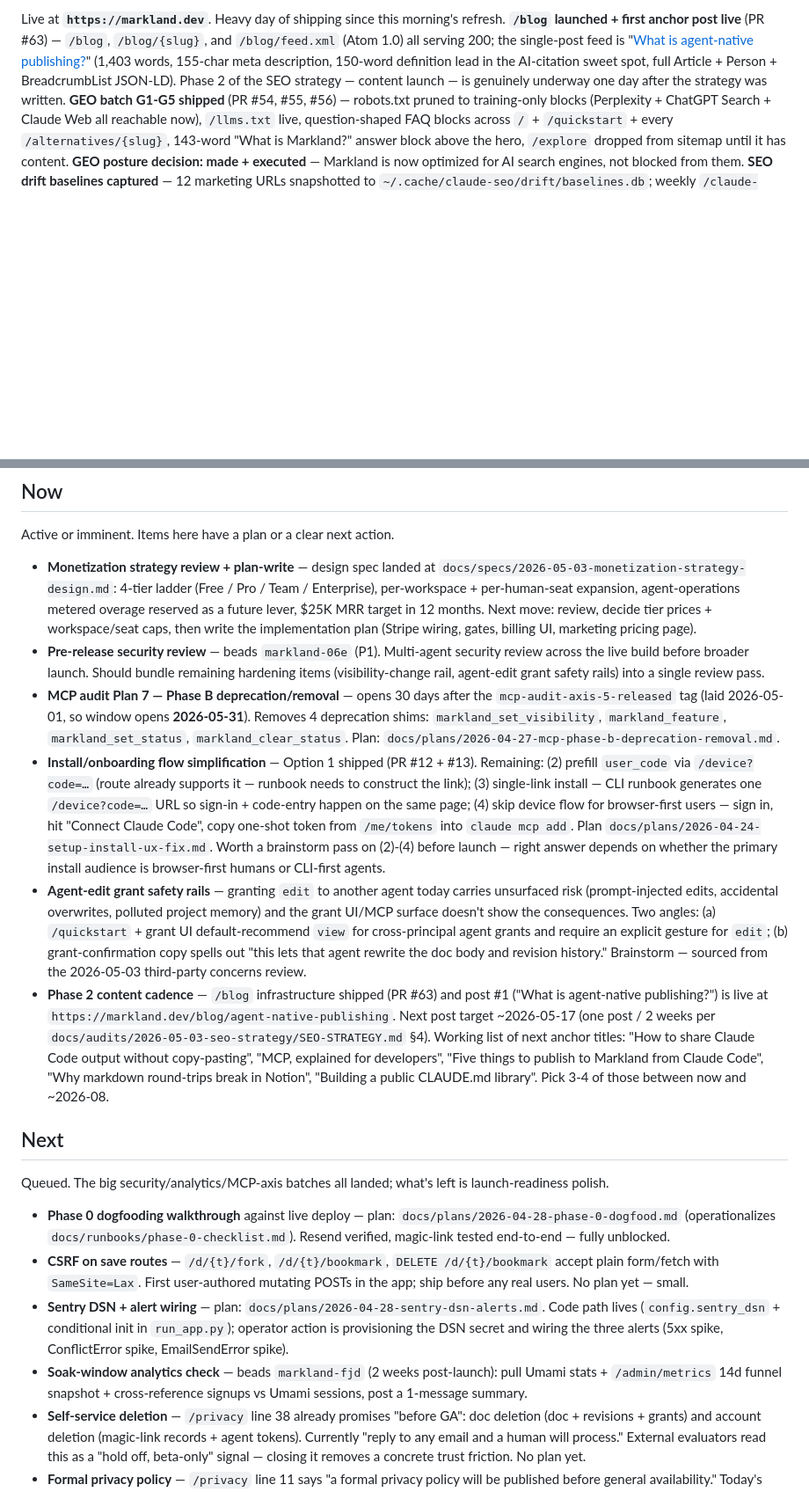
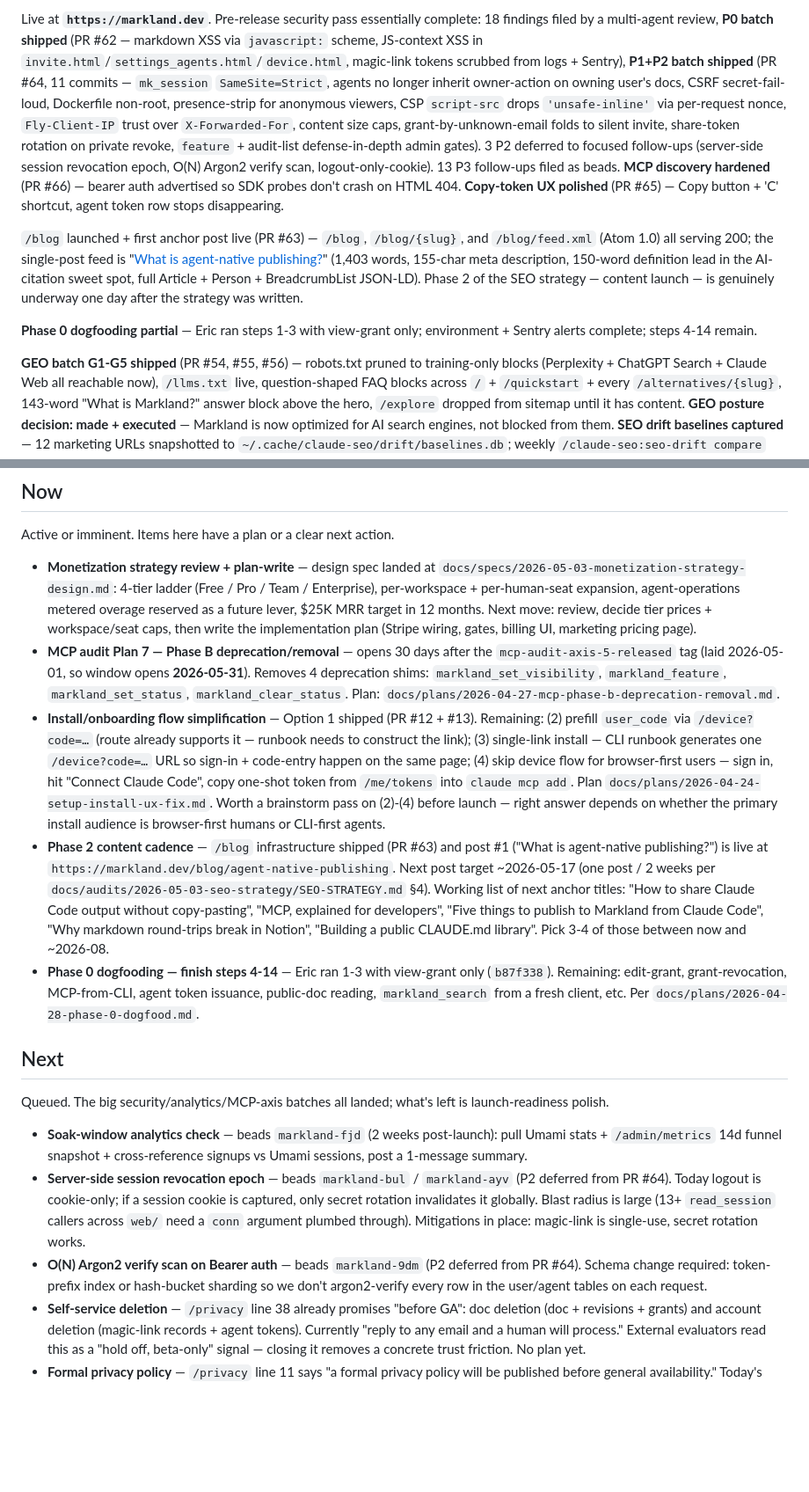
Before and after one commit to dghiles/markland, a Markdown page: docs/ROADMAP.md, 2 parts joined by grey strips. Shown at 88% size. GitHub-like rendering; blank space fills up the shorter version.

Commit message:
docs(roadmap): refresh through 2026-05-04 — security pass landed
P0 + P1+P2 security batches both shipped (PR #62, #64) — 13 of 16
findings landed, 3 deferred to focused follow-ups (server-side session
revocation epoch, O(N) Argon2 scan, logout-only-cookie). 13 P3
follow-ups filed as beads. CSRF, Sentry DSN + alerts, agent-edit
grant scoping, visibility-change rail (via share_token rotation on
revoke), and the bulk of the agent-edit safety story all closed
inside the security batch.

Now lane removed: pre-release security review (executed); agent-edit
grant safety rails (covered by P1-B agent-action scoping). Added:
Phase 0 finish steps 4-14.

Next lane removed: CSRF on save routes (shipped); Sentry DSN
(shipped); standalone Phase 0 entry (now in Now). Added: server-side
session revocation epoch (markland-bul), O(N) Argon2 verify
(markland-9dm).

Shipped log: full P0 + P1+P2 audit summary, MCP discovery hardening
(PR #66), copy-token UX (PR #65), /blog launch (PR #63), Sentry alert
wiring.

Co-Authored-By: Claude Opus 4.7 <noreply@anthropic.com>

```diff
--- a/docs/ROADMAP.md
+++ b/docs/ROADMAP.md
@@ -28,13 +28,34 @@ Current selection: **"Shared notes for you and your agents."** — collaboration
 
-Live at **`https://markland.dev`**. Heavy day of shipping since this morning's
-refresh. **`/blog` launched + first anchor post live** (PR #63) — `/blog`,
+Live at **`https://markland.dev`**. Pre-release security pass essentially
+complete: 18 findings filed by a multi-agent review, **P0 batch shipped**
+(PR #62 — markdown XSS via `javascript:` scheme, JS-context XSS in
+`invite.html`/`settings_agents.html`/`device.html`, magic-link tokens
+scrubbed from logs + Sentry), **P1+P2 batch shipped** (PR #64, 11
+commits — `mk_session` `SameSite=Strict`, agents no longer inherit
+owner-action on owning user's docs, CSRF secret-fail-loud, Dockerfile
+non-root, presence-strip for anonymous viewers, CSP `script-src` drops
+`'unsafe-inline'` via per-request nonce, `Fly-Client-IP` trust over
+`X-Forwarded-For`, content size caps, grant-by-unknown-email folds to
+silent invite, share-token rotation on private revoke, `feature` +
+audit-list defense-in-depth admin gates). 3 P2 deferred to focused
+follow-ups (server-side session revocation epoch, O(N) Argon2 verify
+scan, logout-only-cookie). 13 P3 follow-ups filed as beads. **MCP
+discovery hardened** (PR #66) — bearer auth advertised so SDK probes
+don't crash on HTML 404. **Copy-token UX polished** (PR #65) — Copy
+button + 'C' shortcut, agent token row stops disappearing.
+
+`/blog` launched + first anchor post live (PR #63) — `/blog`,
 `/blog/{slug}`, and `/blog/feed.xml` (Atom 1.0) all serving 200; the
 single-post feed is "[What is agent-native publishing?](https://markland.dev/blog/agent-native-publishing)"
 (1,403 words, 155-char meta description, 150-word definition lead in
 the AI-citation sweet spot, full Article + Person + BreadcrumbList
 JSON-LD). Phase 2 of the SEO strategy — content launch — is genuinely
-underway one day after the strategy was written. **GEO batch G1-G5
-shipped** (PR #54, #55, #56) — robots.txt pruned to training-only
+underway one day after the strategy was written.
+
+**Phase 0 dogfooding partial** — Eric ran steps 1-3 with view-grant
+only; environment + Sentry alerts complete; steps 4-14 remain.
+
+**GEO batch G1-G5 shipped** (PR #54, #55, #56) — robots.txt pruned to training-only
 blocks (Perplexity + ChatGPT Search + Claude Web all reachable now),
 `/llms.txt` live, question-shaped FAQ blocks across `/` + `/quickstart` +
 every `/alternatives/{slug}`, 143-word "What is Markland?" answer block
@@ -76,21 +97,19 @@ plans, 864 tests).
 Active or imminent. Items here have a plan or a clear next action.
 
 - **Monetization strategy review + plan-write** — design spec landed at `docs/specs/2026-05-03-monetization-strategy-design.md`: 4-tier ladder (Free / Pro / Team / Enterprise), per-workspace + per-human-seat expansion, agent-operations metered overage reserved as a future lever, $25K MRR target in 12 months. Next move: review, decide tier prices + workspace/seat caps, then write the implementation plan (Stripe wiring, gates, billing UI, marketing pricing page).
-- **Pre-release security review** — beads `markland-06e` (P1). Multi-agent security review across the live build before broader launch. Should bundle remaining hardening items (visibility-change rail, agent-edit grant safety rails) into a single review pass.
 - **MCP audit Plan 7 — Phase B deprecation/removal** — opens 30 days after the `mcp-audit-axis-5-released` tag (laid 2026-05-01, so window opens **2026-05-31**). Removes 4 deprecation shims: `markland_set_visibility`, `markland_feature`, `markland_set_status`, `markland_clear_status`. Plan: `docs/plans/2026-04-27-mcp-phase-b-deprecation-removal.md`.
 - **Install/onboarding flow simplification** — Option 1 shipped (PR #12 + #13). Remaining: (2) prefill `user_code` via `/device?code=…` (route already supports it — runbook needs to construct the link); (3) single-link install — CLI runbook generates one `/device?code=…` URL so sign-in + code-entry happen on the same page; (4) skip device flow for browser-first users — sign in, hit "Connect Claude Code", copy one-shot token from `/me/tokens` into `claude mcp add`. Plan `docs/plans/2026-04-24-setup-install-ux-fix.md`. Worth a brainstorm pass on (2)-(4) before launch — right answer depends on whether the primary install audience is browser-first humans or CLI-first agents.
-- **Agent-edit grant safety rails** — granting `edit` to another agent today carries unsurfaced risk (prompt-injected edits, accidental overwrites, polluted project memory) and the grant UI/MCP surface doesn't show the consequences. Two angles: (a) `/quickstart` + grant UI default-recommend `view` for cross-principal agent grants and require an explicit gesture for `edit`; (b) grant-confirmation copy spells out "this lets that agent rewrite the doc body and revision history." Brainstorm — sourced from the 2026-05-03 third-party concerns review.
 - **Phase 2 content cadence** — `/blog` infrastructure shipped (PR #63) and post #1 ("What is agent-native publishing?") is live at `https://markland.dev/blog/agent-native-publishing`. Next post target ~2026-05-17 (one post / 2 weeks per `docs/audits/2026-05-03-seo-strategy/SEO-STRATEGY.md` §4). Working list of next anchor titles: "How to share Claude Code output without copy-pasting", "MCP, explained for developers", "Five things to publish to Markland from Claude Code", "Why markdown round-trips break in Notion", "Building a public CLAUDE.md library". Pick 3-4 of those between now and ~2026-08.
+- **Phase 0 dogfooding — finish steps 4-14** — Eric ran 1-3 with view-grant only (`b87f338`). Remaining: edit-grant, grant-revocation, MCP-from-CLI, agent token issuance, public-doc reading, `markland_search` from a fresh client, etc. Per `docs/plans/2026-04-28-phase-0-dogfood.md`.
 
 ## Next
 
 Queued. The big security/analytics/MCP-axis batches all landed; what's
 left is launch-readiness polish.
 
-- **Phase 0 dogfooding walkthrough** against live deploy — plan: `docs/plans/2026-04-28-phase-0-dogfood.md` (operationalizes `docs/runbooks/phase-0-checklist.md`). Resend verified, magic-link tested end-to-end — fully unblocked.
-- **CSRF on save routes** — `/d/{t}/fork`, `/d/{t}/bookmark`, `DELETE /d/{t}/bookmark` accept plain form/fetch with `SameSite=Lax`. First user-authored mutating POSTs in the app; ship before any real users. No plan yet — small.
-- **Sentry DSN + alert wiring** — plan: `docs/plans/2026-04-28-sentry-dsn-alerts.md`. Code path lives (`config.sentry_dsn` + conditional init in `run_app.py`); operator action is provisioning the DSN secret and wiring the three alerts (5xx spike, ConflictError spike, EmailSendError spike).
 - **Soak-window analytics check** — beads `markland-fjd` (2 weeks post-launch): pull Umami stats + `/admin/metrics` 14d funnel snapshot + cross-reference signups vs Umami sessions, post a 1-message summary.
+- **Server-side session revocation epoch** — beads `markland-bul` / `markland-ayv` (P2 deferred from PR #64). Today logout is cookie-only; if a session cookie is captured, only secret rotation invalidates it globally. Blast radius is large (13+ `read_session` callers across `web/` need a `conn` argument plumbed through). Mitigations in place: magic-link is single-use, secret rotation works.
+- **O(N) Argon2 verify scan on Bearer auth** — beads `markland-9dm` (P2 deferred from PR #64). Schema change required: token-prefix index or hash-bucket sharding so we don't argon2-verify every row in the user/agent tables on each request.
 - **Self-service deletion** — `/privacy` line 38 already promises "before GA": doc deletion (doc + revisions + grants) and account deletion (magic-link records + agent tokens). Currently "reply to any email and a human will process." External evaluators read this as a "hold off, beta-only" signal — closing it removes a concrete trust friction. No plan yet.
 - **Formal privacy policy** — `/privacy` line 11 says "a formal privacy policy will be published before general availability." Today's page is a working summary, which reads as deliberately stub-y to outside evaluators. Promote to a real policy (data inventory, retention, sub-processors, jurisdiction, contact).
 - **Sharpen agent-to-agent positioning** — third-party eval flagged `markland_grant` to another agent ID as the most interesting differentiator; current homepage treats it as a footnote. Add an above-fold or near-fold use-case block: "agent-to-agent coordination — architect agent publishes plan, QA agent appends test report, you read one doc instead of scraping terminal logs." Brainstorm — touches landing copy + possibly a `/explore`-adjacent example.
```
Also changed, not shown: other parts of docs/ROADMAP.md (+6 -1 lines).
